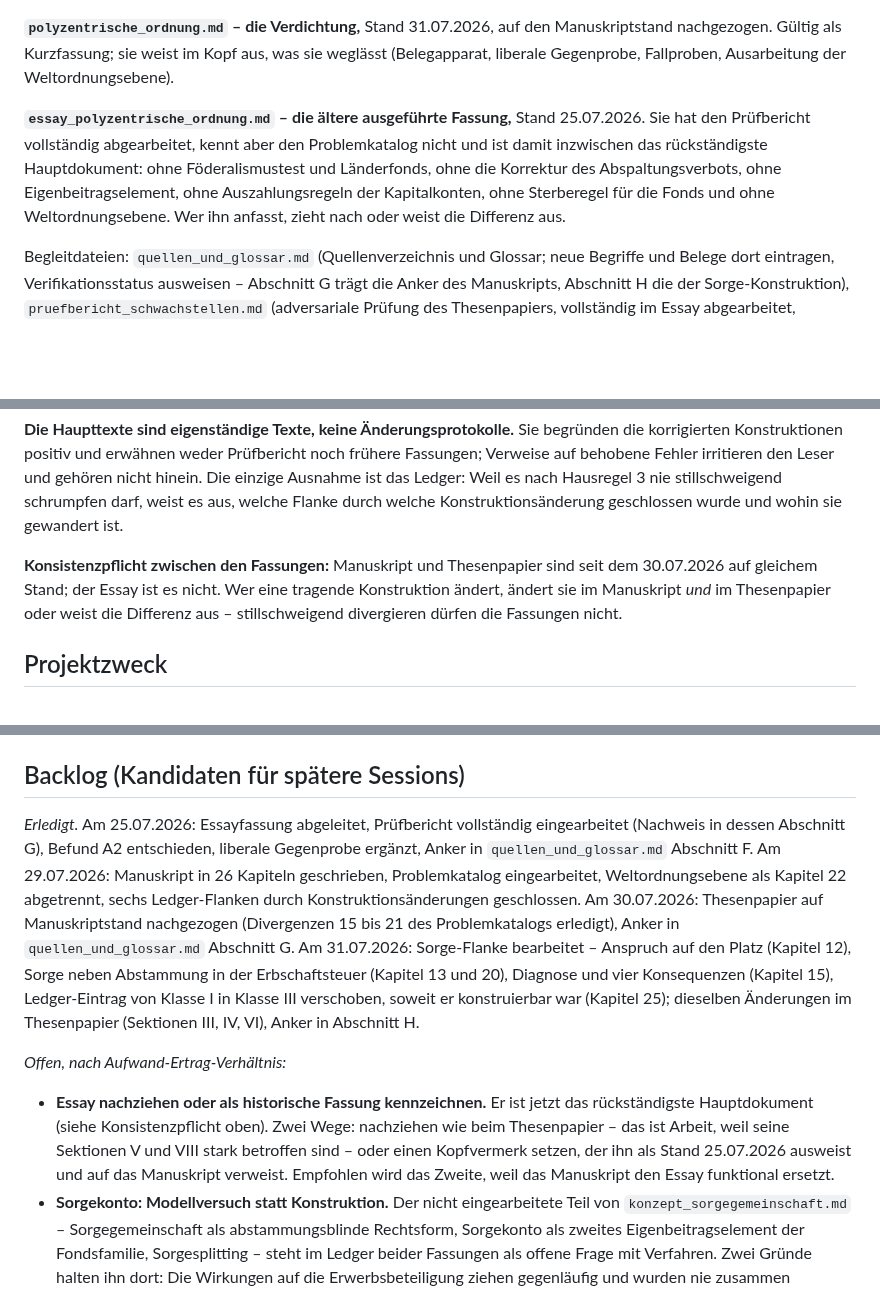
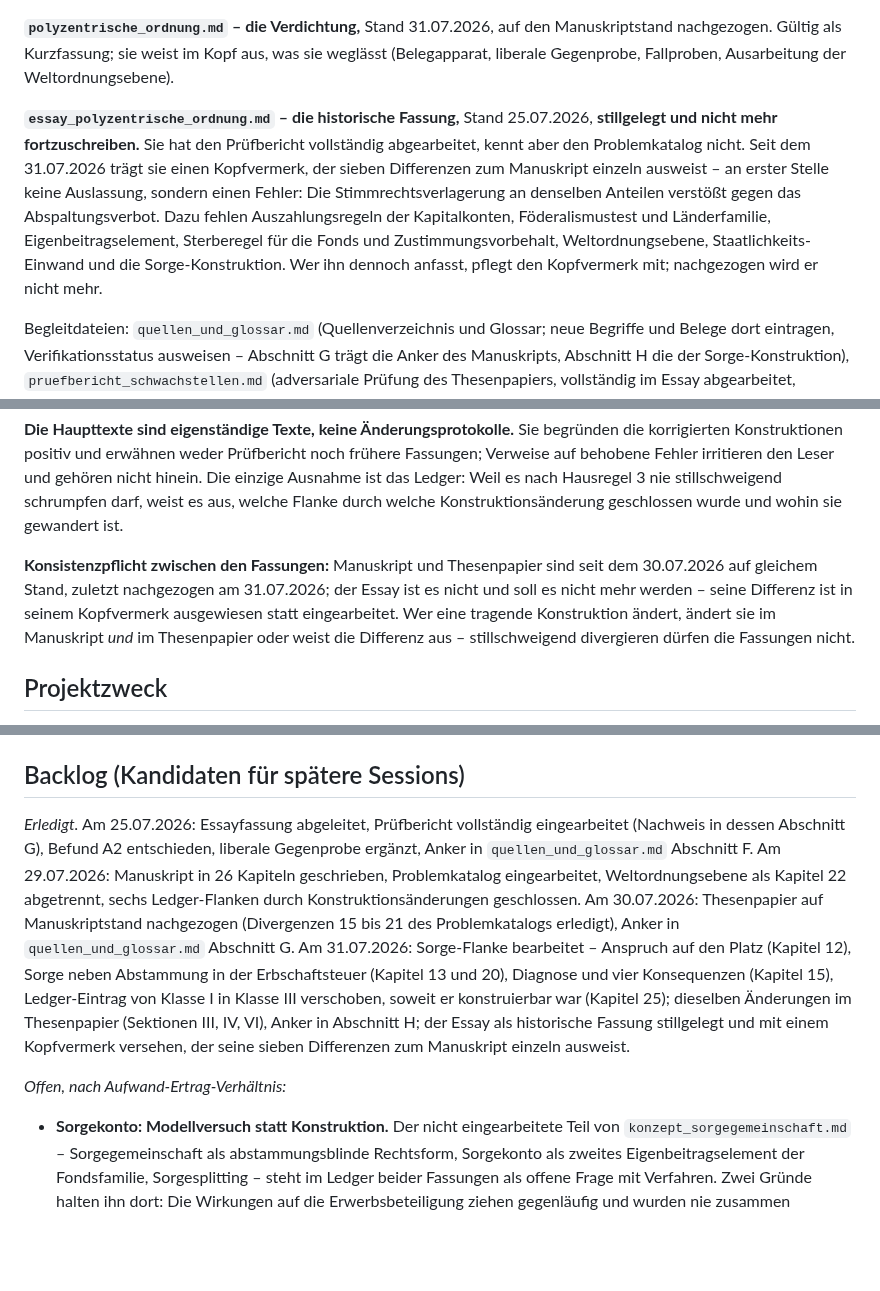
Before and after one commit to mr-neoterix/polyzentrische-ordnung, a Markdown page: CLAUDE.md, 3 parts joined by grey strips. Drawn GitHub-style; blank space fills up the shorter version.

```diff
--- a/CLAUDE.md
+++ b/CLAUDE.md
@@ -6,7 +6,7 @@ Dies ist ein politisch-ökonomisches Thesenpapier, kein Code-Projekt. Es hat dre
 
 **`polyzentrische_ordnung.md` – die Verdichtung,** Stand 31.07.2026, auf den Manuskriptstand nachgezogen. Gültig als Kurzfassung; sie weist im Kopf aus, was sie weglässt (Belegapparat, liberale Gegenprobe, Fallproben, Ausarbeitung der Weltordnungsebene).
 
-**`essay_polyzentrische_ordnung.md` – die ältere ausgeführte Fassung,** Stand 25.07.2026. Sie hat den Prüfbericht vollständig abgearbeitet, kennt aber den Problemkatalog nicht und ist damit inzwischen das rückständigste Hauptdokument: ohne Föderalismustest und Länderfonds, ohne die Korrektur des Abspaltungsverbots, ohne Eigenbeitragselement, ohne Auszahlungsregeln der Kapitalkonten, ohne Sterberegel für die Fonds und ohne Weltordnungsebene. Wer ihn anfasst, zieht nach oder weist die Differenz aus.
+**`essay_polyzentrische_ordnung.md` – die historische Fassung,** Stand 25.07.2026, **stillgelegt und nicht mehr fortzuschreiben.** Sie hat den Prüfbericht vollständig abgearbeitet, kennt aber den Problemkatalog nicht. Seit dem 31.07.2026 trägt sie einen Kopfvermerk, der sieben Differenzen zum Manuskript einzeln ausweist – an erster Stelle keine Auslassung, sondern einen Fehler: Die Stimmrechtsverlagerung an denselben Anteilen verstößt gegen das Abspaltungsverbot. Dazu fehlen Auszahlungsregeln der Kapitalkonten, Föderalismustest und Länderfamilie, Eigenbeitragselement, Sterberegel für die Fonds und Zustimmungsvorbehalt, Weltordnungsebene, Staatlichkeits-Einwand und die Sorge-Konstruktion. Wer ihn dennoch anfasst, pflegt den Kopfvermerk mit; nachgezogen wird er nicht mehr.
 
 Begleitdateien: `quellen_und_glossar.md` (Quellenverzeichnis und Glossar; neue Begriffe und Belege dort eintragen, Verifikationsstatus ausweisen – Abschnitt G trägt die Anker des Manuskripts, Abschnitt H die der Sorge-Konstruktion), `pruefbericht_schwachstellen.md` (adversariale Prüfung des Thesenpapiers, vollständig im Essay abgearbeitet, Nachweis in dessen Abschnitt G) `problemkatalog_polyzentrische_ordnung.md` (Stand 28.07.2026, 49 Einträge mit Lösungsvorschlägen; in Manuskript und Thesenpapier eingearbeitet, im Essay nicht) und `konzept_sorgegemeinschaft.md` (Stand 31.07.2026, Herleitung der Sorge-Konstruktion; **teilweise eingearbeitet**, siehe dessen Kopfvermerk – Platzanspruch und Erbschaftsteuerklassen sind in beiden Fassungen, Sorgegemeinschaft, Sorgekonto und Sorgesplitting nicht). Vor jeder Bearbeitung: das betroffene Hauptdokument vollständig lesen.
 
@@ -14,7 +14,7 @@ Begleitdateien: `quellen_und_glossar.md` (Quellenverzeichnis und Glossar; neue B
 
 **Die Haupttexte sind eigenständige Texte, keine Änderungsprotokolle.** Sie begründen die korrigierten Konstruktionen positiv und erwähnen weder Prüfbericht noch frühere Fassungen; Verweise auf behobene Fehler irritieren den Leser und gehören nicht hinein. Die einzige Ausnahme ist das Ledger: Weil es nach Hausregel 3 nie stillschweigend schrumpfen darf, weist es aus, welche Flanke durch welche Konstruktionsänderung geschlossen wurde und wohin sie gewandert ist.
 
-**Konsistenzpflicht zwischen den Fassungen:** Manuskript und Thesenpapier sind seit dem 30.07.2026 auf gleichem Stand; der Essay ist es nicht. Wer eine tragende Konstruktion ändert, ändert sie im Manuskript *und* im Thesenpapier oder weist die Differenz aus – stillschweigend divergieren dürfen die Fassungen nicht.
+**Konsistenzpflicht zwischen den Fassungen:** Manuskript und Thesenpapier sind seit dem 30.07.2026 auf gleichem Stand, zuletzt nachgezogen am 31.07.2026; der Essay ist es nicht und soll es nicht mehr werden – seine Differenz ist in seinem Kopfvermerk ausgewiesen statt eingearbeitet. Wer eine tragende Konstruktion ändert, ändert sie im Manuskript *und* im Thesenpapier oder weist die Differenz aus – stillschweigend divergieren dürfen die Fassungen nicht.
 
 ## Projektzweck
 
@@ -144,11 +144,10 @@ Am Text ändert der Satz nichts als zweierlei Form: das schließende Anführungs
 
 ## Backlog (Kandidaten für spätere Sessions)
 
-*Erledigt.* Am 25.07.2026: Essayfassung abgeleitet, Prüfbericht vollständig eingearbeitet (Nachweis in dessen Abschnitt G), Befund A2 entschieden, liberale Gegenprobe ergänzt, Anker in `quellen_und_glossar.md` Abschnitt F. Am 29.07.2026: Manuskript in 26 Kapiteln geschrieben, Problemkatalog eingearbeitet, Weltordnungsebene als Kapitel 22 abgetrennt, sechs Ledger-Flanken durch Konstruktionsänderungen geschlossen. Am 30.07.2026: Thesenpapier auf Manuskriptstand nachgezogen (Divergenzen 15 bis 21 des Problemkatalogs erledigt), Anker in `quellen_und_glossar.md` Abschnitt G. Am 31.07.2026: Sorge-Flanke bearbeitet – Anspruch auf den Platz (Kapitel 12), Sorge neben Abstammung in der Erbschaftsteuer (Kapitel 13 und 20), Diagnose und vier Konsequenzen (Kapitel 15), Ledger-Eintrag von Klasse I in Klasse III verschoben, soweit er konstruierbar war (Kapitel 25); dieselben Änderungen im Thesenpapier (Sektionen III, IV, VI), Anker in Abschnitt H.
+*Erledigt.* Am 25.07.2026: Essayfassung abgeleitet, Prüfbericht vollständig eingearbeitet (Nachweis in dessen Abschnitt G), Befund A2 entschieden, liberale Gegenprobe ergänzt, Anker in `quellen_und_glossar.md` Abschnitt F. Am 29.07.2026: Manuskript in 26 Kapiteln geschrieben, Problemkatalog eingearbeitet, Weltordnungsebene als Kapitel 22 abgetrennt, sechs Ledger-Flanken durch Konstruktionsänderungen geschlossen. Am 30.07.2026: Thesenpapier auf Manuskriptstand nachgezogen (Divergenzen 15 bis 21 des Problemkatalogs erledigt), Anker in `quellen_und_glossar.md` Abschnitt G. Am 31.07.2026: Sorge-Flanke bearbeitet – Anspruch auf den Platz (Kapitel 12), Sorge neben Abstammung in der Erbschaftsteuer (Kapitel 13 und 20), Diagnose und vier Konsequenzen (Kapitel 15), Ledger-Eintrag von Klasse I in Klasse III verschoben, soweit er konstruierbar war (Kapitel 25); dieselben Änderungen im Thesenpapier (Sektionen III, IV, VI), Anker in Abschnitt H; der Essay als historische Fassung stillgelegt und mit einem Kopfvermerk versehen, der seine sieben Differenzen zum Manuskript einzeln ausweist.
 
 *Offen, nach Aufwand-Ertrag-Verhältnis:*
 
-- **Essay nachziehen oder als historische Fassung kennzeichnen.** Er ist jetzt das rückständigste Hauptdokument (siehe Konsistenzpflicht oben). Zwei Wege: nachziehen wie beim Thesenpapier – das ist Arbeit, weil seine Sektionen V und VIII stark betroffen sind – oder einen Kopfvermerk setzen, der ihn als Stand 25.07.2026 ausweist und auf das Manuskript verweist. Empfohlen wird das Zweite, weil das Manuskript den Essay funktional ersetzt.
 - **Sorgekonto: Modellversuch statt Konstruktion.** Der nicht eingearbeitete Teil von `konzept_sorgegemeinschaft.md` – Sorgegemeinschaft als abstammungsblinde Rechtsform, Sorgekonto als zweites Eigenbeitragselement der Fondsfamilie, Sorgesplitting – steht im Ledger beider Fassungen als offene Frage mit Verfahren. Zwei Gründe halten ihn dort: Die Wirkungen auf die Erwerbsbeteiligung ziehen gegenläufig und wurden nie zusammen gemessen, und seit der Korrektur am Familienprinzip hängt seine Deckung allein an der Splitting-Umwidmung, also an der politisch schwersten Einzelmaßnahme. Wer ihn wieder aufnimmt, braucht zuerst eine Deckungsquelle und dann Abschnitt X des Konzeptpapiers – einschließlich der Umnummerierung der Kapitel 16 bis 26, falls die Konstruktion ein eigenes Kapitel in Teil IV bekommt.
 - **Weltordnungsebene ausarbeiten.** Kapitel 22 benennt vier Aufgaben und löst keine: eine europäische Rechtsgrundlage für belegschafts- und gemeinwohlgebundene Rechtsformen, die Einzelprüfung von Beihilfe- und Binnenmarktrecht, eine Handelsordnung, die nicht rostet, und die vier fehlenden Bauteile der internationalen Ebene. Das Kapitel sagt selbst, dass daraus ein eigenes Buch würde.
 - **Offene Verifikationsaufträge:** direkte Erreichbarkeitsprüfung der URLs aus einer Umgebung ohne Netzwerksperre (bisher nur indirekt über Websuche-Indizierung, 22.–29.07.2026); bibliographische Fundstellen zu Furubotn/Pejovich und Ellerman vervollständigen; Seitenangaben MEW 25, S. 456 und Engels' „Verwaltung von Sachen" gegen die Druckausgabe prüfen; Landesbanken-Größenordnung gegen amtliche Quellen sichern.
```
Also changed, not shown: README.md (+3 -3 lines), essay_polyzentrische_ordnung.md (+24 -0 lines).
